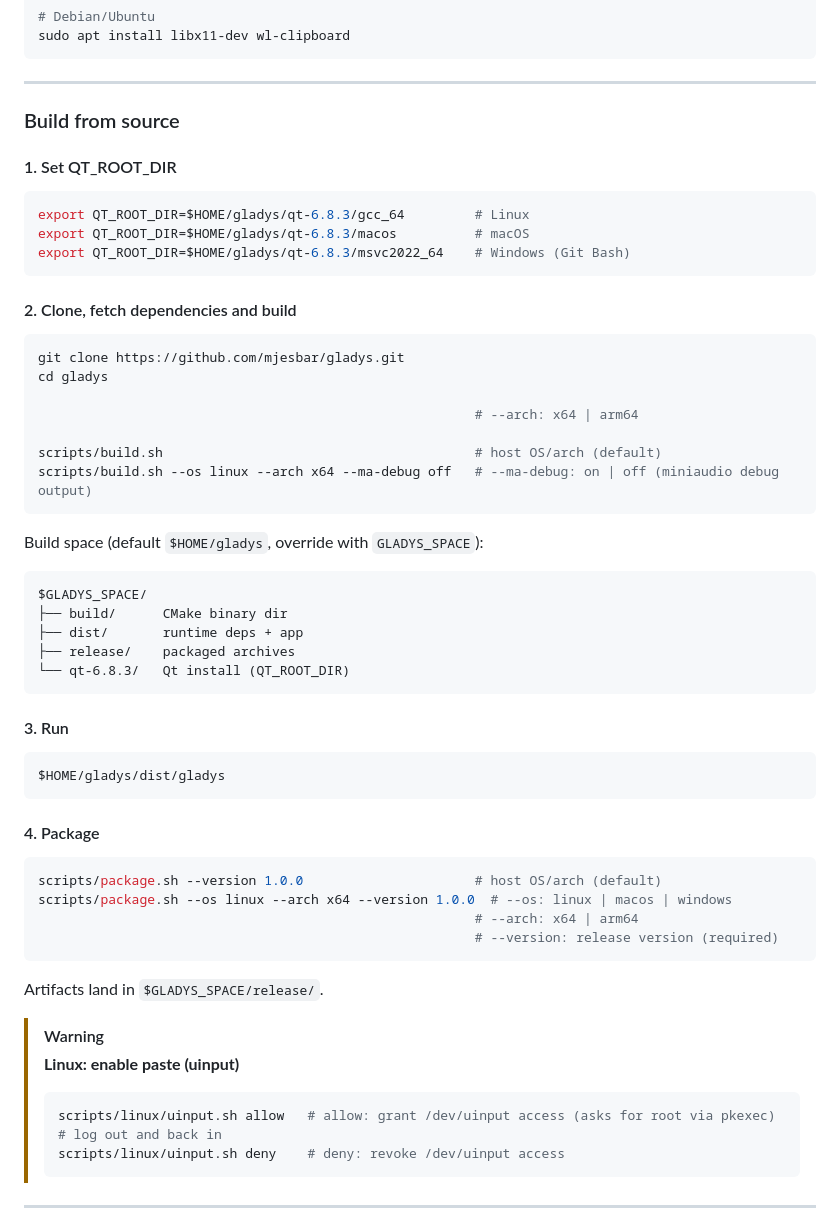
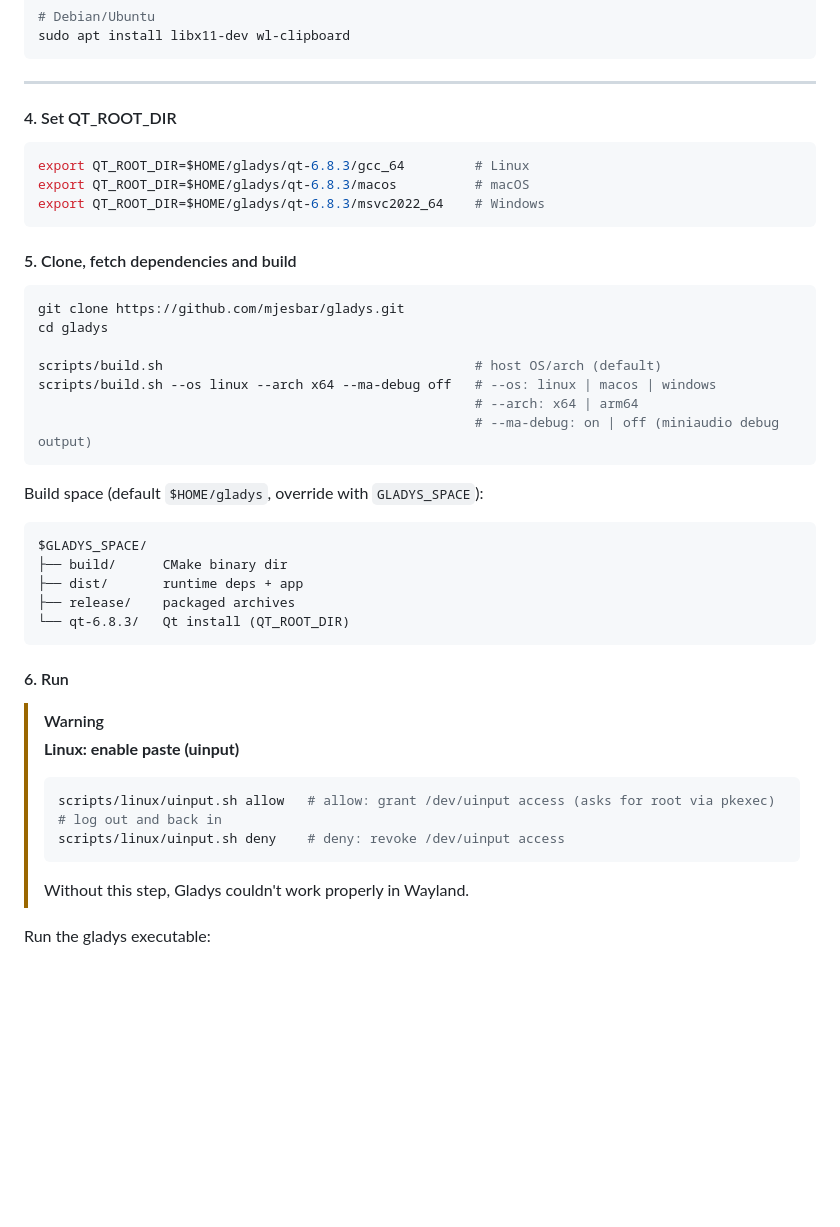
Before and after one commit to mjesbar/gladys, a Markdown page: README.md, the part around one of its changes. GitHub-like rendering; blank space fills up the shorter version.

````diff
--- a/README.md
+++ b/README.md
@@ -111,26 +101,24 @@ sudo apt install libx11-dev wl-clipboard
 
 ---
 
-### Build from source
-
-#### 1. Set QT_ROOT_DIR
+#### 4. Set QT_ROOT_DIR
 
 ```bash
 export QT_ROOT_DIR=$HOME/gladys/qt-6.8.3/gcc_64         # Linux
 export QT_ROOT_DIR=$HOME/gladys/qt-6.8.3/macos          # macOS
-export QT_ROOT_DIR=$HOME/gladys/qt-6.8.3/msvc2022_64    # Windows (Git Bash)
+export QT_ROOT_DIR=$HOME/gladys/qt-6.8.3/msvc2022_64    # Windows
 ```
 
-#### 2. Clone, fetch dependencies and build
+#### 5. Clone, fetch dependencies and build
 
 ```bash
 git clone https://github.com/mjesbar/gladys.git
 cd gladys
 
+scripts/build.sh                                        # host OS/arch (default)
+scripts/build.sh --os linux --arch x64 --ma-debug off   # --os: linux | macos | windows
                                                         # --arch: x64 | arm64
-
-scripts/build.sh                                        # host OS/arch (default)
-scripts/build.sh --os linux --arch x64 --ma-debug off   # --ma-debug: on | off (miniaudio debug output)
+                                                        # --ma-debug: on | off (miniaudio debug output)
 ```
 
 Build space (default `$HOME/gladys`, override with `GLADYS_SPACE`):
@@ -143,22 +131,7 @@ $GLADYS_SPACE/
 └── qt-6.8.3/   Qt install (QT_ROOT_DIR)
 ```
 
-#### 3. Run
-
-```bash
-$HOME/gladys/dist/gladys
-```
-
-#### 4. Package
-
-```bash
-scripts/package.sh --version 1.0.0                      # host OS/arch (default)
-scripts/package.sh --os linux --arch x64 --version 1.0.0  # --os: linux | macos | windows
-                                                        # --arch: x64 | arm64
-                                                        # --version: release version (required)
-```
-
-Artifacts land in `$GLADYS_SPACE/release/`.
+#### 6. Run
 
 > [!WARNING]
 > **Linux: enable paste (uinput)**
@@ -168,6 +141,8 @@ Artifacts land in `$GLADYS_SPACE/release/`.
 > # log out and back in
 > scripts/linux/uinput.sh deny    # deny: revoke /dev/uinput access
 > ```
+>
+> Without this step, Gladys couldn't work properly in Wayland.
 
----
+Run the gladys executable:
 
````
Also changed, not shown: other parts of README.md (+15 -68 lines), src/assets/Architecture.png.
